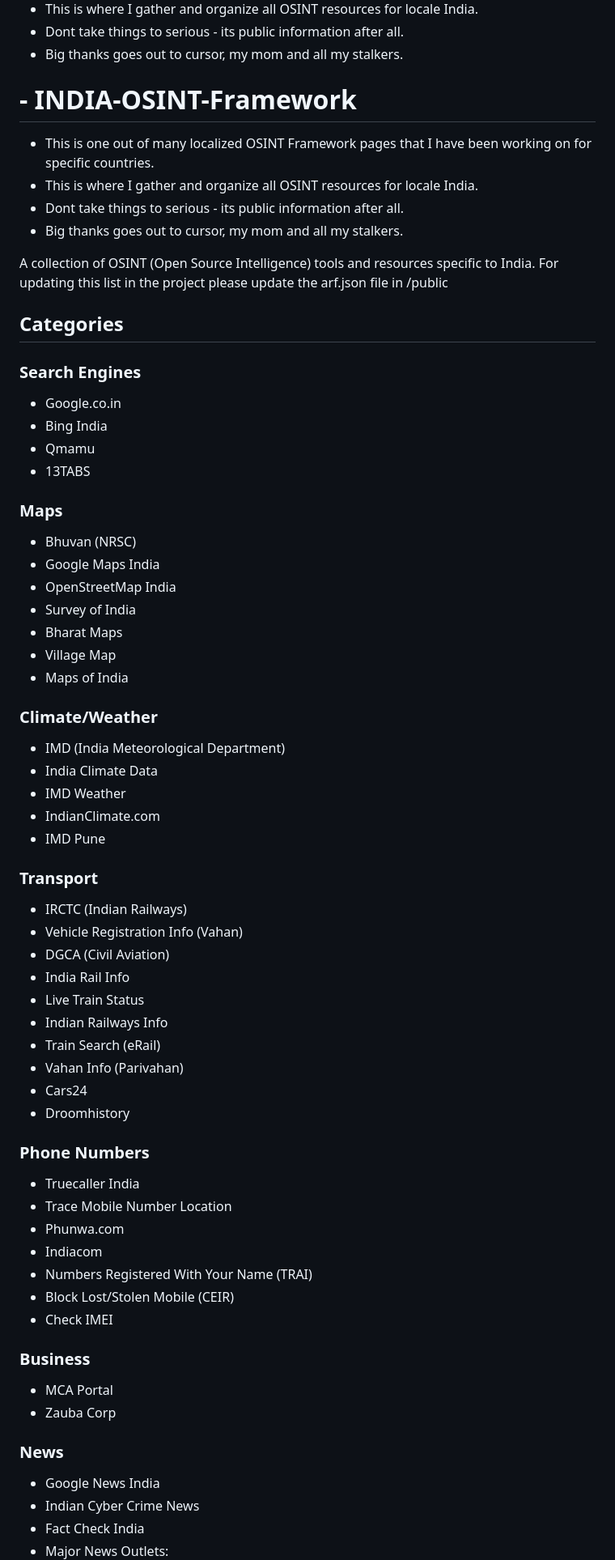
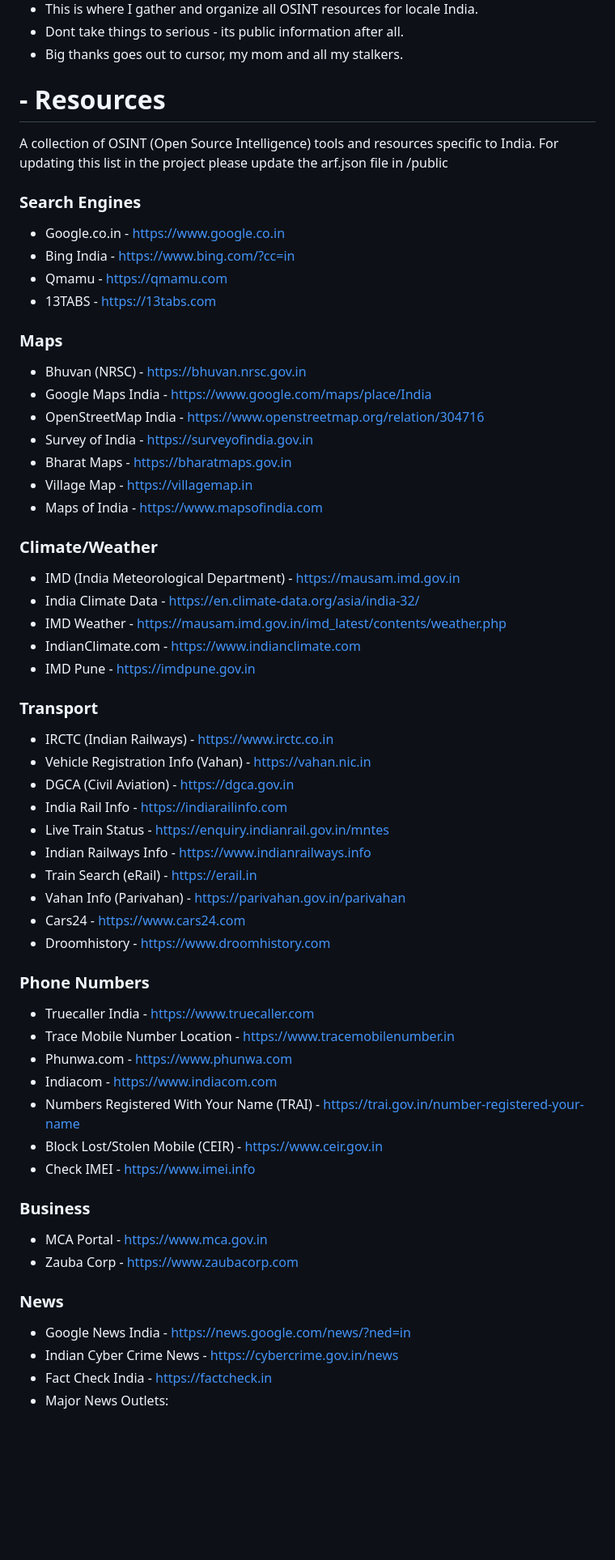
Before and after one commit to bertabuus/BE-INDIA-OSINT-Framework, a Markdown page: README.md, the part around one of its changes. Shown at 81% size. Drawn GitHub-style; blank space fills up the shorter version.

```diff
--- a/README.md
+++ b/README.md
@@ -7,69 +7,61 @@
 - Dont take things to serious - its public information after all.
 - Big thanks goes out to cursor, my mom and all my stalkers.
 
-# - INDIA-OSINT-Framework
-
-- This is one out of many localized OSINT Framework pages that I have been working on for specific countries.
-- This is where I gather and organize all OSINT resources for locale India.
-- Dont take things to serious - its public information after all.
-- Big thanks goes out to cursor, my mom and all my stalkers.
-
+# - Resources
 
 
 A collection of OSINT (Open Source Intelligence) tools and resources specific to India.
 For updating this list in the project please update the arf.json file in /public
 
-## Categories
-
 ### Search Engines
-- Google.co.in
-- Bing India
-- Qmamu
-- 13TABS
+- Google.co.in - https://www.google.co.in
+- Bing India - https://www.bing.com/?cc=in
+- Qmamu - https://qmamu.com
+- 13TABS - https://13tabs.com
 
 ### Maps
-- Bhuvan (NRSC)
-- Google Maps India
-- OpenStreetMap India
-- Survey of India
-- Bharat Maps
-- Village Map
-- Maps of India
+- Bhuvan (NRSC) - https://bhuvan.nrsc.gov.in
+- Google Maps India - https://www.google.com/maps/place/India
+- OpenStreetMap India - https://www.openstreetmap.org/relation/304716
+- Survey of India - https://surveyofindia.gov.in
+- Bharat Maps - https://bharatmaps.gov.in
+- Village Map - https://villagemap.in
+- Maps of India - https://www.mapsofindia.com
 
 ### Climate/Weather
-- IMD (India Meteorological Department)
-- India Climate Data
-- IMD Weather
-- IndianClimate.com
-- IMD Pune
+- IMD (India Meteorological Department) - https://mausam.imd.gov.in
+- India Climate Data - https://en.climate-data.org/asia/india-32/
+- IMD Weather - https://mausam.imd.gov.in/imd_latest/contents/weather.php
+- IndianClimate.com - https://www.indianclimate.com
+- IMD Pune - https://imdpune.gov.in
 
 ### Transport
-- IRCTC (Indian Railways)
-- Vehicle Registration Info (Vahan)
-- DGCA (Civil Aviation)
-- India Rail Info
-- Live Train Status
-- Indian Railways Info
-- Train Search (eRail)
-- Vahan Info (Parivahan)
-- Cars24
-- Droomhistory
+- IRCTC (Indian Railways) - https://www.irctc.co.in
+- Vehicle Registration Info (Vahan) - https://vahan.nic.in
+- DGCA (Civil Aviation) - https://dgca.gov.in
+- India Rail Info - https://indiarailinfo.com
+- Live Train Status - https://enquiry.indianrail.gov.in/mntes
+- Indian Railways Info - https://www.indianrailways.info
+- Train Search (eRail) - https://erail.in
+- Vahan Info (Parivahan) - https://parivahan.gov.in/parivahan
+- Cars24 - https://www.cars24.com
+- Droomhistory - https://www.droomhistory.com
 
 ### Phone Numbers
-- Truecaller India
-- Trace Mobile Number Location
-- Phunwa.com
-- Indiacom
-- Numbers Registered With Your Name (TRAI)
-- Block Lost/Stolen Mobile (CEIR)
-- Check IMEI
+- Truecaller India - https://www.truecaller.com
+- Trace Mobile Number Location - https://www.tracemobilenumber.in
+- Phunwa.com - https://www.phunwa.com
+- Indiacom - https://www.indiacom.com
+- Numbers Registered With Your Name (TRAI) - https://trai.gov.in/number-registered-your-name
+- Block Lost/Stolen Mobile (CEIR) - https://www.ceir.gov.in
+- Check IMEI - https://www.imei.info
 
 ### Business
-- MCA Portal
-- Zauba Corp
+- MCA Portal - https://www.mca.gov.in
+- Zauba Corp - https://www.zaubacorp.com
 
 ### News
-- Google News India
-- Indian Cyber Crime News
-- Fact Check India
+- Google News India - https://news.google.com/news/?ned=in
+- Indian Cyber Crime News - https://cybercrime.gov.in/news
+- Fact Check India - https://factcheck.in
 - Major News Outlets:
```
Also changed, not shown: other parts of README.md (+54 -74 lines).
